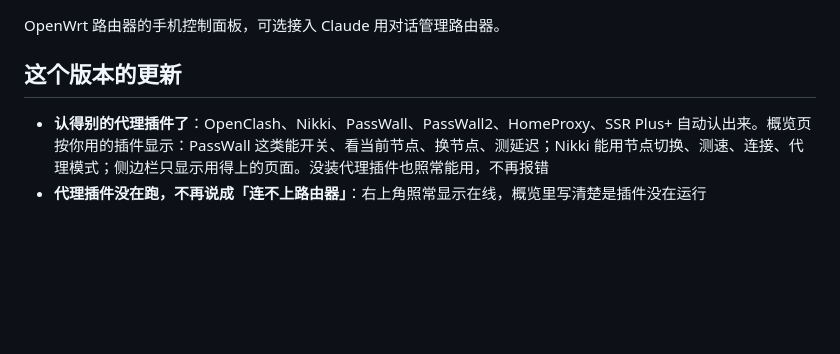
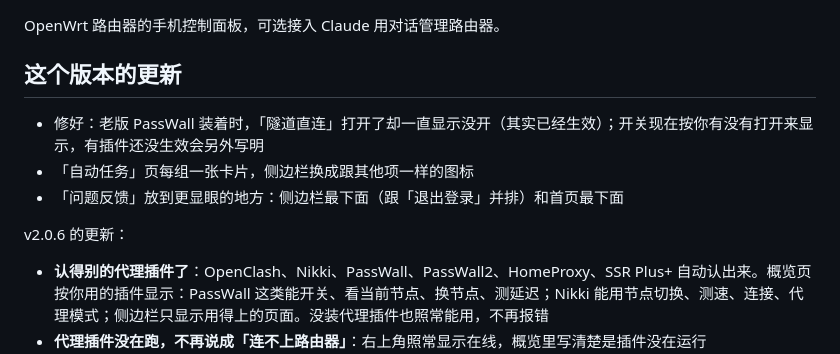
Before and after one commit to wznwzn123/openwrt-claude-panel, a Markdown page: tools/release-notes.md, the part around the change. GitHub-like rendering; blank space fills up the shorter version.

Commit message:
v2.0.7 更新说明
Co-Authored-By: Claude Opus 5.5 <noreply@anthropic.com>
Claude-Session: https://claude.ai/code/session_01DBf4pDvXvx23rU2EDkBHRh

```diff
--- a/tools/release-notes.md
+++ b/tools/release-notes.md
@@ -2,6 +2,11 @@ OpenWrt 路由器的手机控制面板，可选接入 Claude 用对话管理路
 
 ## 这个版本的更新
 
+- 修好：老版 PassWall 装着时，「隧道直连」打开了却一直显示没开（其实已经生效）；开关现在按你有没有打开来显示，有插件还没生效会另外写明
+- 「自动任务」页每组一张卡片，侧边栏换成跟其他项一样的图标
+- 「问题反馈」放到更显眼的地方：侧边栏最下面（跟「退出登录」并排）和首页最下面
+
+v2.0.6 的更新：
 - **认得别的代理插件了**：OpenClash、Nikki、PassWall、PassWall2、HomeProxy、SSR Plus+ 自动认出来。概览页按你用的插件显示：PassWall 这类能开关、看当前节点、换节点、测延迟；Nikki 能用节点切换、测速、连接、代理模式；侧边栏只显示用得上的页面。没装代理插件也照常能用，不再报错
 - **代理插件没在跑，不再说成「连不上路由器」**：右上角照常显示在线，概览里写清楚是插件没在运行
 - 内存保护、隧道直连也认这些插件：内存不够时重启的是你正在用的插件；隧道直连写进各插件自己的直连名单
```
